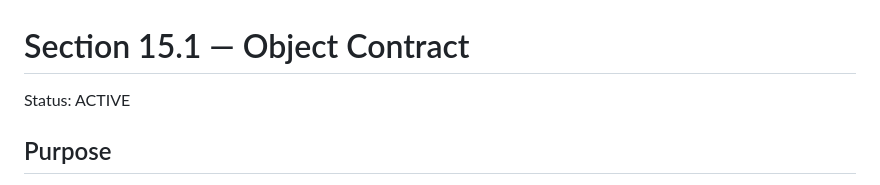
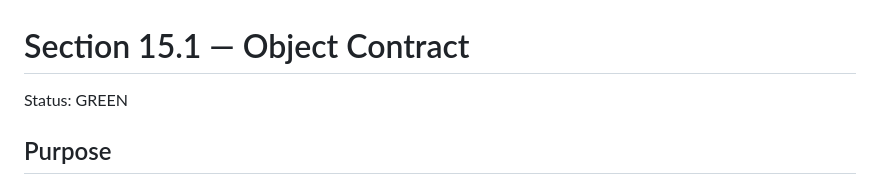
Before and after one commit to AligasSRM/ALEX-MIND, a Markdown page: docs/15.1-object-contract.md, the part around the change. Rendered like a GitHub page.

Commit message:
SECTION 15: synchronize locked status to GREEN

```diff
--- a/docs/15.1-object-contract.md
+++ b/docs/15.1-object-contract.md
@@ -1,6 +1,6 @@
 # Section 15.1 — Object Contract
 
-Status: ACTIVE
+Status: GREEN
 
 ## Purpose
 Define the provider-independent contract for a stored object in ALEX MIND.
```
